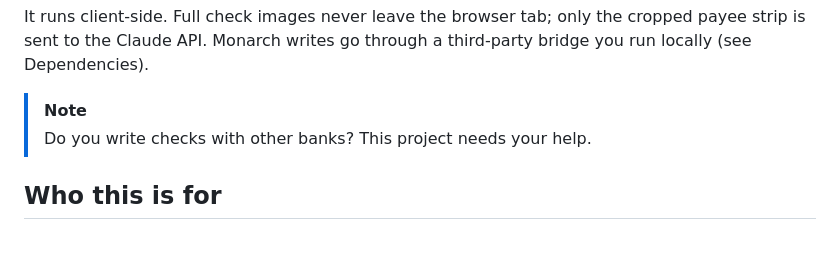
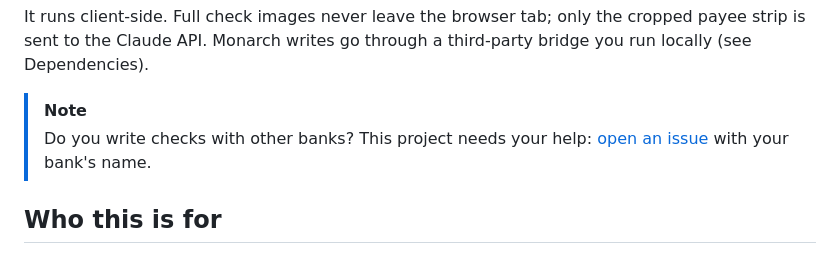
Before and after one commit to jkmaxwell/monarch-checks, a Markdown page: README.md, the part around the change. Rendered like a GitHub page.

Commit message:
docs: link the other-banks callout to issues
Co-Authored-By: Claude Fable 5.1 <noreply@anthropic.com>

```diff
--- a/README.md
+++ b/README.md
@@ -21,7 +21,9 @@ cropped payee strip is sent to the Claude API. Monarch writes go through a
 third-party bridge you run locally (see Dependencies).
 
 > [!NOTE]
-> Do you write checks with other banks? This project needs your help.
+> Do you write checks with other banks? This project needs your help:
+> [open an issue](https://github.com/jkmaxwell/monarch-checks/issues) with your
+> bank's name.
 
 ## Who this is for
 
```
